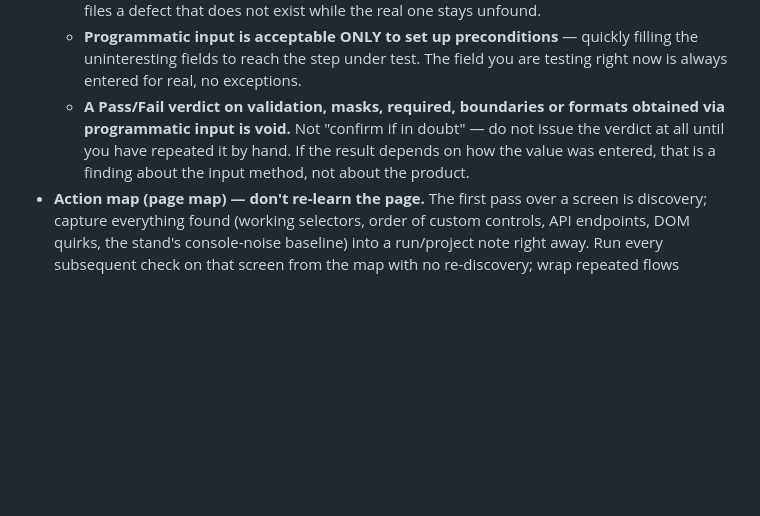
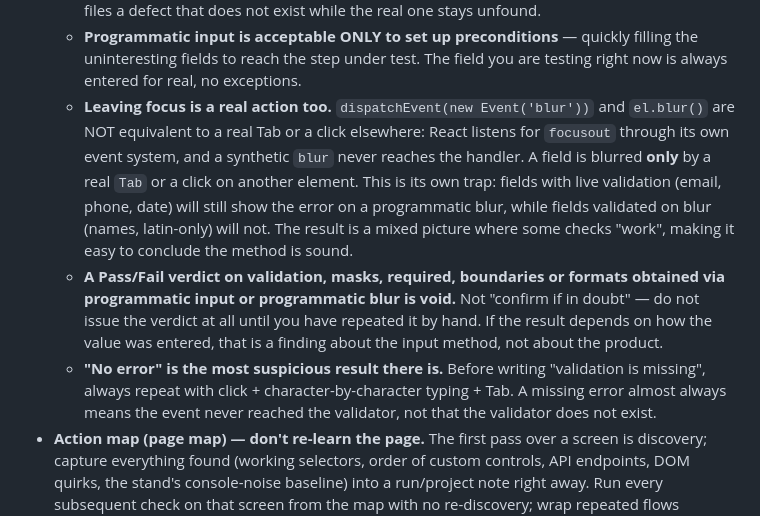
Before and after one commit to akovalion/paranoid-qa, a Markdown page: skills/testing/SKILL.md, the part around the change. Drawn GitHub-style; blank space fills up the shorter version.

Commit message:
testing: программный blur не эквивалентен реальному уходу фокуса
React слушает focusout через свою систему событий — синтетический blur до
обработчика не доходит. Ловушка в том, что поля с live-валидацией ошибку
всё равно покажут, а валидируемые на blur — нет, из-за чего метод выглядит
рабочим. Добавлено: «ошибки нет» — самый подозрительный результат,
требующий повтора реальным вводом.

```diff
--- a/skills/testing/SKILL.md
+++ b/skills/testing/SKILL.md
@@ -64,7 +64,9 @@ Master checklist "how to test anything" — frontend/UI and backend/services. Do
 - **INPUT IS ALWAYS REAL — this is the default, not a special case.** Every value goes into every field the way a user enters it: click the field → type character-by-character on the keyboard (`pressSequentially`, `keyboard.press`, `insertText`) → leave focus by click or Tab. Dropdowns: click the option. Checkboxes/radios: click the visible control. Files: through the real dialog. Setting values programmatically (`fill()`, `setInputValue`, `.value=`, native setter + `dispatchEvent`, or an automation "type" that wraps them) bypasses the app's own event pipeline — framework `onChange`/`onBlur`, masks, debounces, custom components that commit only on option-click.
   - **Both directions of error are equally dangerous.** Programmatic input produces false Fails (the field shows text while state is empty → "required" on a filled form) *and* false Passes — **validation simply never runs, so an invalid value looks accepted**. The second is worse: it files a defect that does not exist while the real one stays unfound.
   - **Programmatic input is acceptable ONLY to set up preconditions** — quickly filling the uninteresting fields to reach the step under test. The field you are testing right now is always entered for real, no exceptions.
-  - **A Pass/Fail verdict on validation, masks, required, boundaries or formats obtained via programmatic input is void.** Not "confirm if in doubt" — do not issue the verdict at all until you have repeated it by hand. If the result depends on how the value was entered, that is a finding about the input method, not about the product.
+  - **Leaving focus is a real action too.** `dispatchEvent(new Event('blur'))` and `el.blur()` are NOT equivalent to a real Tab or a click elsewhere: React listens for `focusout` through its own event system, and a synthetic `blur` never reaches the handler. A field is blurred **only** by a real `Tab` or a click on another element. This is its own trap: fields with live validation (email, phone, date) will still show the error on a programmatic blur, while fields validated on blur (names, latin-only) will not. The result is a mixed picture where some checks "work", making it easy to conclude the method is sound.
+  - **A Pass/Fail verdict on validation, masks, required, boundaries or formats obtained via programmatic input or programmatic blur is void.** Not "confirm if in doubt" — do not issue the verdict at all until you have repeated it by hand. If the result depends on how the value was entered, that is a finding about the input method, not about the product.
+  - **"No error" is the most suspicious result there is.** Before writing "validation is missing", always repeat with click + character-by-character typing + Tab. A missing error almost always means the event never reached the validator, not that the validator does not exist.
 - **Action map (page map) — don't re-learn the page.** The first pass over a screen is discovery; capture everything found (working selectors, order of custom controls, API endpoints, DOM quirks, the stand's console-noise baseline) into a run/project note right away. Run every subsequent check on that screen from the map with no re-discovery; wrap repeated flows (reaching step N of a wizard) into a helper script invoked as a single action. At the start of a new run, re-verify 1–2 key selectors from the map against the live page — they may have gone stale.
 - **Browser tooling.** Interactive steps — via an MCP browser (Playwright / Chrome DevTools MCP). Repeated flows and page-map helper scripts — via `playwright-cli` (separate processes/profiles; scales to parallel agents, §7.8). Cross-browser: run critical scenarios (layout, scrolling, date pickers, focus/hover, file inputs) in at least two engines — Chromium + WebKit (a playwright-webkit MCP server or `playwright-cli --browser webkit`; iOS emulation when available): a sizable share of UI bugs is engine-specific and invisible in Chromium alone.
 - **A workaround ≠ passing the step.** If the TC's target action cannot be performed the standard user way (click/tap/typing), that is a Fail (defect) or Blocked — even when a technical workaround exists (`focus()`, native setter, direct API call). A workaround is only allowed to unblock DOWNSTREAM checks, and it is stated explicitly in the report; the blocked step itself is never turned "green" via a workaround.
```
Also changed, not shown: 1 other file.
